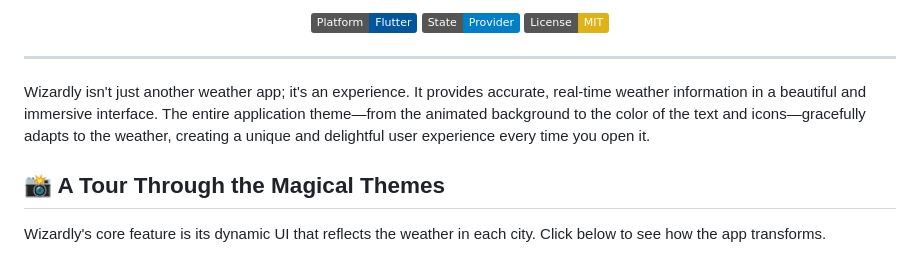
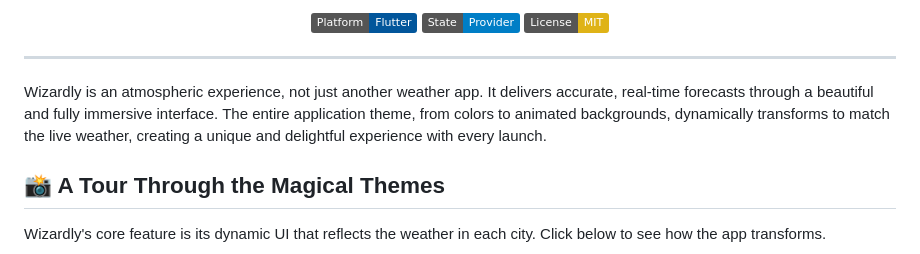
Before and after one commit to OmarAfifi-CSE/Wizardly, a Markdown page: README.md, the part around the change. GitHub-like rendering; badges without logos.

Commit message:
Revise README description for clarity and impact

```diff
--- a/README.md
+++ b/README.md
@@ -28,7 +28,7 @@
 
 ---
 
-Wizardly isn't just another weather app; it's an experience. It provides accurate, real-time weather information in a beautiful and immersive interface. The entire application theme—from the animated background to the color of the text and icons—gracefully adapts to the weather, creating a unique and delightful user experience every time you open it.
+Wizardly is an atmospheric experience, not just another weather app. It delivers accurate, real-time forecasts through a beautiful and fully immersive interface. The entire application theme, from colors to animated backgrounds, dynamically transforms to match the live weather, creating a unique and delightful experience with every launch.
 
 ## 📸 A Tour Through the Magical Themes
 
```
